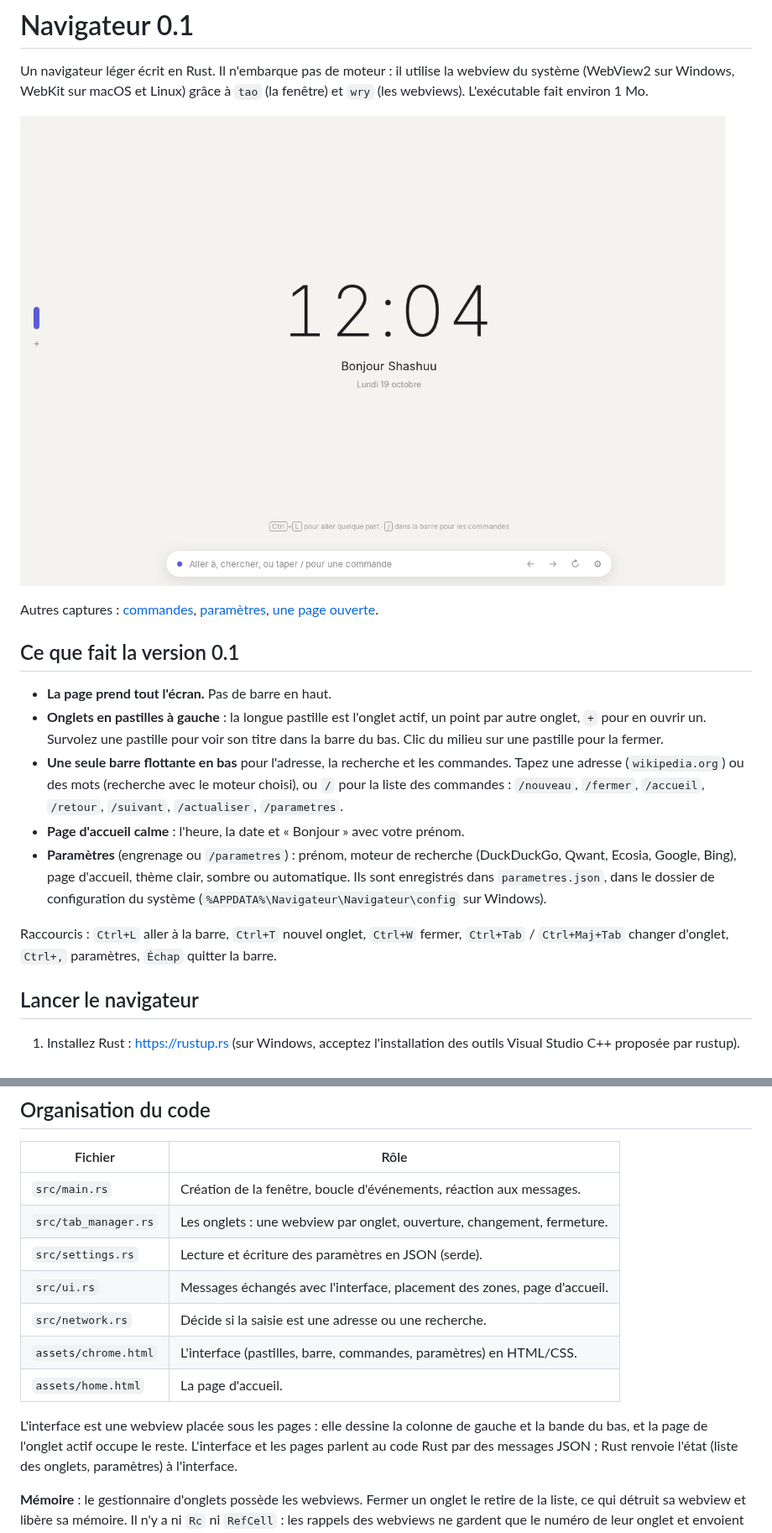
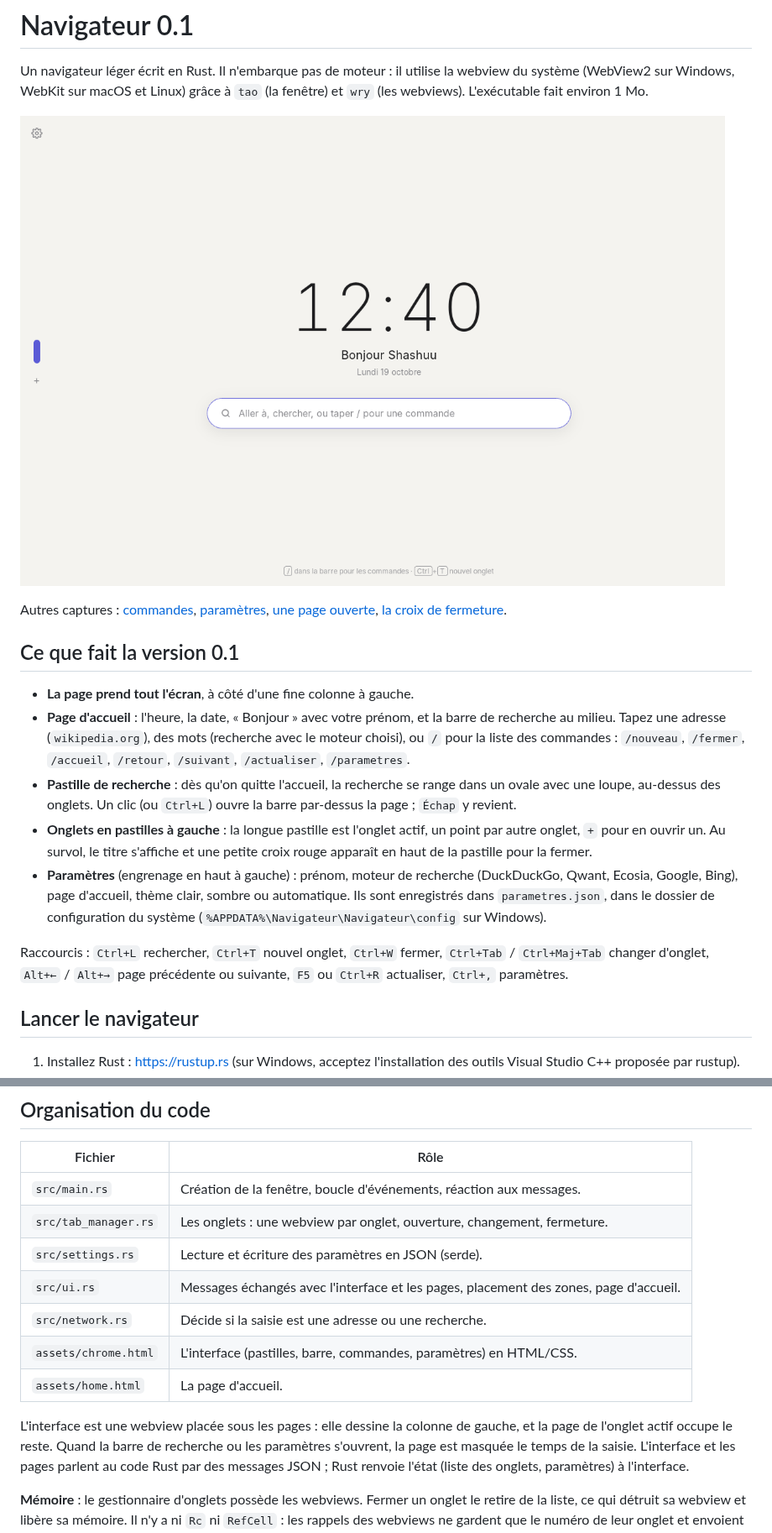
Before and after one commit to Shaashuu/navigateur, a Markdown page: README.md, 2 parts joined by grey strips. Shown at 84% size. Drawn GitHub-style; pictures changed too: captures/accueil.png.

```diff
--- a/README.md
+++ b/README.md
@@ -6,26 +6,29 @@ webview du système (WebView2 sur Windows, WebKit sur macOS et Linux) grâce à
 
 ![Accueil](captures/accueil.png)
 
-Autres captures : [commandes](captures/commandes.png), [paramètres](captures/parametres.png), [une page ouverte](captures/page.png).
+Autres captures : [commandes](captures/commandes.png), [paramètres](captures/parametres.png), [une page ouverte](captures/page.png), [la croix de fermeture](captures/onglets.png).
 
 ## Ce que fait la version 0.1
 
-- **La page prend tout l'écran.** Pas de barre en haut.
+- **La page prend tout l'écran**, à côté d'une fine colonne à gauche.
+- **Page d'accueil** : l'heure, la date, « Bonjour » avec votre prénom, et la
+  barre de recherche au milieu. Tapez une adresse (`wikipedia.org`), des mots
+  (recherche avec le moteur choisi), ou `/` pour la liste des commandes :
+  `/nouveau`, `/fermer`, `/accueil`, `/retour`, `/suivant`, `/actualiser`, `/parametres`.
+- **Pastille de recherche** : dès qu'on quitte l'accueil, la recherche se range
+  dans un ovale avec une loupe, au-dessus des onglets. Un clic (ou `Ctrl+L`)
+  ouvre la barre par-dessus la page ; `Échap` y revient.
 - **Onglets en pastilles à gauche** : la longue pastille est l'onglet actif, un
-  point par autre onglet, `+` pour en ouvrir un. Survolez une pastille pour voir
-  son titre dans la barre du bas. Clic du milieu sur une pastille pour la fermer.
-- **Une seule barre flottante en bas** pour l'adresse, la recherche et les
-  commandes. Tapez une adresse (`wikipedia.org`) ou des mots (recherche avec le
-  moteur choisi), ou `/` pour la liste des commandes :
-  `/nouveau`, `/fermer`, `/accueil`, `/retour`, `/suivant`, `/actualiser`, `/parametres`.
-- **Page d'accueil calme** : l'heure, la date et « Bonjour » avec votre prénom.
-- **Paramètres** (engrenage ou `/parametres`) : prénom, moteur de recherche
+  point par autre onglet, `+` pour en ouvrir un. Au survol, le titre s'affiche
+  et une petite croix rouge apparaît en haut de la pastille pour la fermer.
+- **Paramètres** (engrenage en haut à gauche) : prénom, moteur de recherche
   (DuckDuckGo, Qwant, Ecosia, Google, Bing), page d'accueil, thème clair, sombre
   ou automatique. Ils sont enregistrés dans `parametres.json`, dans le dossier
   de configuration du système (`%APPDATA%\Navigateur\Navigateur\config` sur Windows).
 
-Raccourcis : `Ctrl+L` aller à la barre, `Ctrl+T` nouvel onglet, `Ctrl+W` fermer,
-`Ctrl+Tab` / `Ctrl+Maj+Tab` changer d'onglet, `Ctrl+,` paramètres, `Échap` quitter la barre.
+Raccourcis : `Ctrl+L` rechercher, `Ctrl+T` nouvel onglet, `Ctrl+W` fermer,
+`Ctrl+Tab` / `Ctrl+Maj+Tab` changer d'onglet, `Alt+←` / `Alt+→` page précédente
+ou suivante, `F5` ou `Ctrl+R` actualiser, `Ctrl+,` paramètres.
 
 ## Lancer le navigateur
 
@@ -55,13 +58,14 @@ Pour lancer les tests : `cargo test`.
 | `src/main.rs` | Création de la fenêtre, boucle d'événements, réaction aux messages. |
 | `src/tab_manager.rs` | Les onglets : une webview par onglet, ouverture, changement, fermeture. |
 | `src/settings.rs` | Lecture et écriture des paramètres en JSON (serde). |
-| `src/ui.rs` | Messages échangés avec l'interface, placement des zones, page d'accueil. |
+| `src/ui.rs` | Messages échangés avec l'interface et les pages, placement des zones, page d'accueil. |
 | `src/network.rs` | Décide si la saisie est une adresse ou une recherche. |
 | `assets/chrome.html` | L'interface (pastilles, barre, commandes, paramètres) en HTML/CSS. |
 | `assets/home.html` | La page d'accueil. |
 
 L'interface est une webview placée sous les pages : elle dessine la colonne de
-gauche et la bande du bas, et la page de l'onglet actif occupe le reste.
+gauche, et la page de l'onglet actif occupe le reste. Quand la barre de
+recherche ou les paramètres s'ouvrent, la page est masquée le temps de la saisie.
 L'interface et les pages parlent au code Rust par des messages JSON ; Rust
 renvoie l'état (liste des onglets, paramètres) à l'interface.
 
```
Also changed, not shown: captures/commandes.png, captures/onglets.png (added), captures/page.png, captures/parametres.png, 5 other files.
